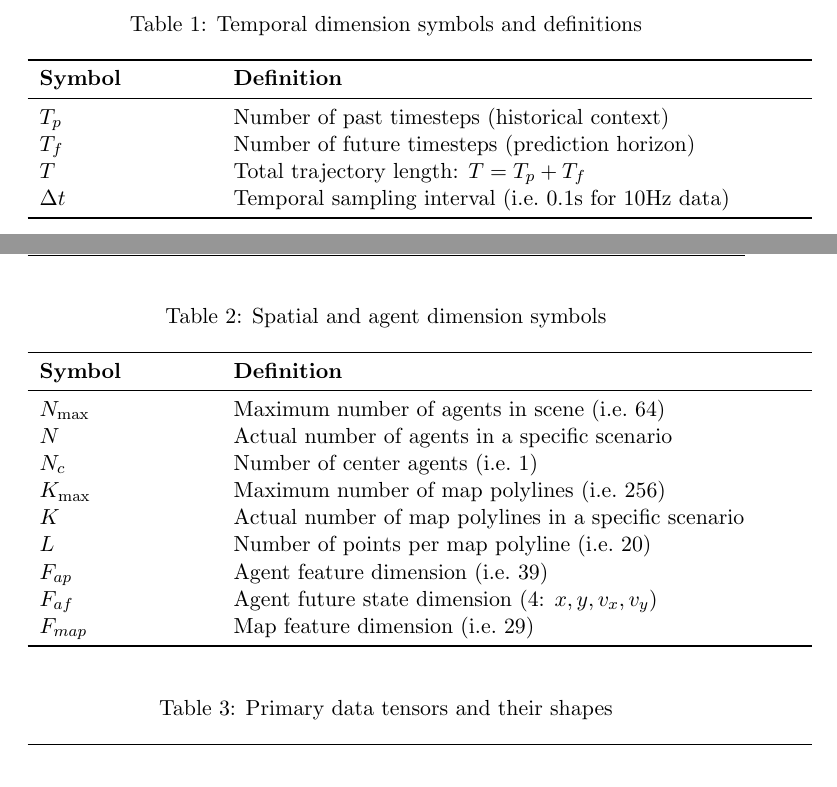
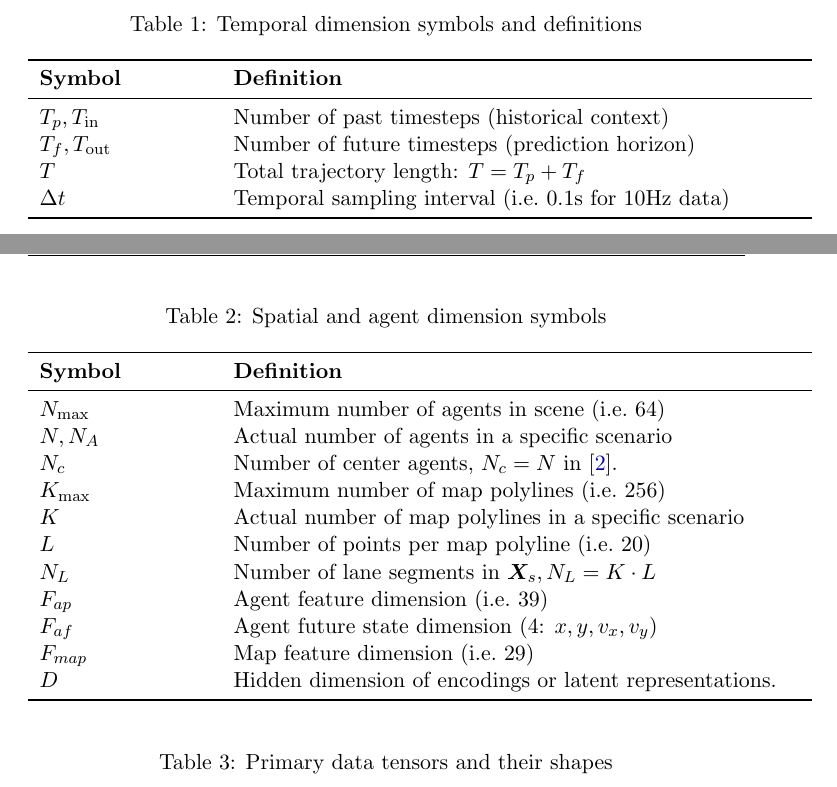
Before and after one commit to JanDuchscherer104/Video-Analysis, a LaTeX thesis (docs/latex/SeminarReport.tex, which reads docs/latex/chapters/a1_appendix.tex): two parts of pages 37 and 38 of 50, joined at a grey line, cut so that both start at the same text. Compiled offline with pdfLaTeX.

Commit message:
feat(a1): update notations

```diff
--- a/docs/latex/chapters/a1_appendix.tex
+++ b/docs/latex/chapters/a1_appendix.tex
@@ -14,8 +14,8 @@ This section provides a comprehensive reference for all symbols and conventions
 \toprule
 \textbf{Symbol} & \textbf{Definition} \\
 \midrule
-\(T_p\) & Number of past timesteps (historical context) \\
-\(T_f\) & Number of future timesteps (prediction horizon) \\
+\(T_p, T_{\text{in}}\) & Number of past timesteps (historical context) \\
+\(T_f, T_{\text{out}}\) & Number of future timesteps (prediction horizon) \\
 \(T\) & Total trajectory length: \(T = T_p + T_f\) \\
 \(\Delta t\) & Temporal sampling interval (i.e.\ 0.1s for 10Hz data) \\
 \bottomrule
@@ -31,14 +31,16 @@ This section provides a comprehensive reference for all symbols and conventions
 \textbf{Symbol} & \textbf{Definition} \\
 \midrule
 \(N_{\max}\) & Maximum number of agents in scene (i.e.\ 64) \\
-\(N\) & Actual number of agents in a specific scenario \\
-\(N_c\) & Number of center agents (i.e.\ 1) \\
+\(N, N_A\) & Actual number of agents in a specific scenario \\
+\(N_c\) & Number of center agents, \(N_c = N \) in \cite{lmformerYadav2025}. \\
 \(K_{\max}\) & Maximum number of map polylines (i.e.\ 256) \\
 \(K\) & Actual number of map polylines in a specific scenario \\
 \(L\) & Number of points per map polyline (i.e.\ 20) \\
+\( N_L\) & Number of lane segments in \( \boldsymbol{X}_s, N_L=K \cdot L \) \\
 \(F_{ap}\) & Agent feature dimension (i.e.\ 39) \\
 \(F_{af}\) & Agent future state dimension (4: \(x, y, v_x, v_y\)) \\
 \(F_{map}\) & Map feature dimension (i.e.\ 29) \\
+\(D\) & Hidden dimension of encodings or latent representations. \\
 \bottomrule
 \end{tabular}
 \end{table}
```
